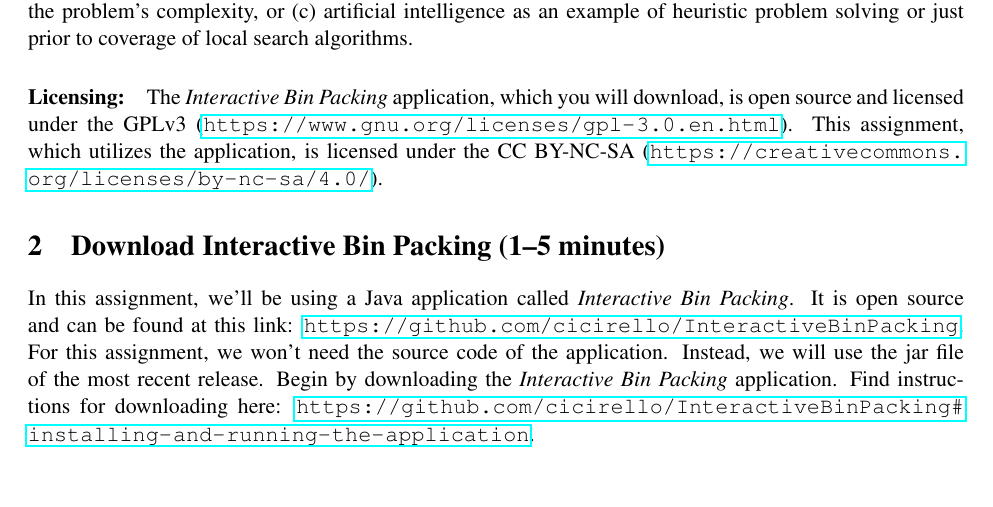
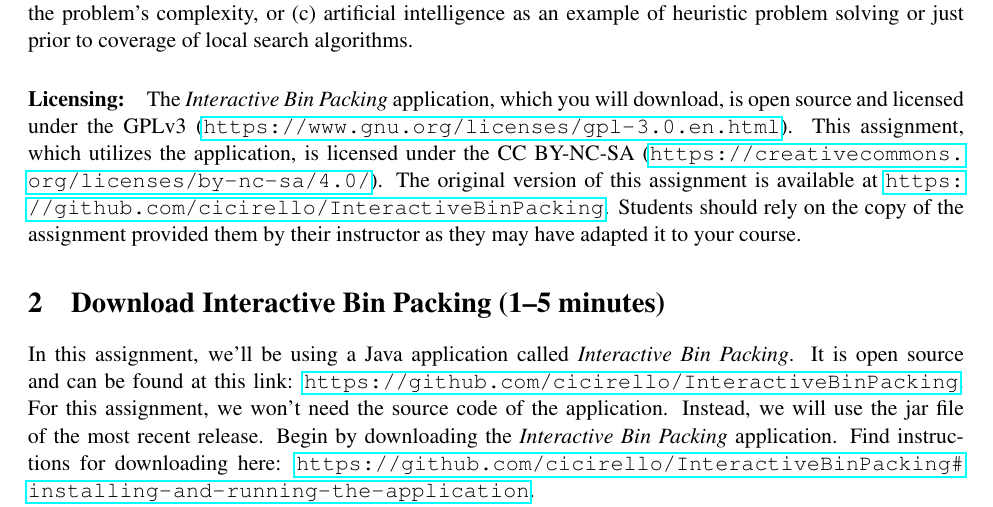
Before and after one commit to cicirello/InteractiveBinPacking, a LaTeX problem sheet (assignments/1/assignment.tex): part of page 2 of 6, cut so that both start at the same text, the shorter picture padded with empty space. Compiled offline with pdfLaTeX.

Commit message:
minor edits

```diff
--- a/assignments/1/assignment.tex
+++ b/assignments/1/assignment.tex
@@ -104,8 +107,11 @@
 which you will download, is open source and licensed under the GPLv3
 (\url{https://www.gnu.org/licenses/gpl-3.0.en.html}). This assignment,
 which utilizes the application, is licensed under the CC BY-NC-SA
-(\url{https://creativecommons.org/licenses/by-nc-sa/4.0/}).
-
+(\url{https://creativecommons.org/licenses/by-nc-sa/4.0/}). The original
+version of this assignment is available
+at \url{https://github.com/cicirello/InteractiveBinPacking}. Students
+should rely on the copy of the assignment provided them by their instructor
+as they may have adapted it to your course.
 
 \section{Download Interactive Bin Packing (1--5 minutes)}\label{sec:download}
 In this assignment, we'll be using a Java application
```
Also changed, not shown: assignments/1/assignment.pdf, assignments/1/assignment.tex (3 more changed lines).
